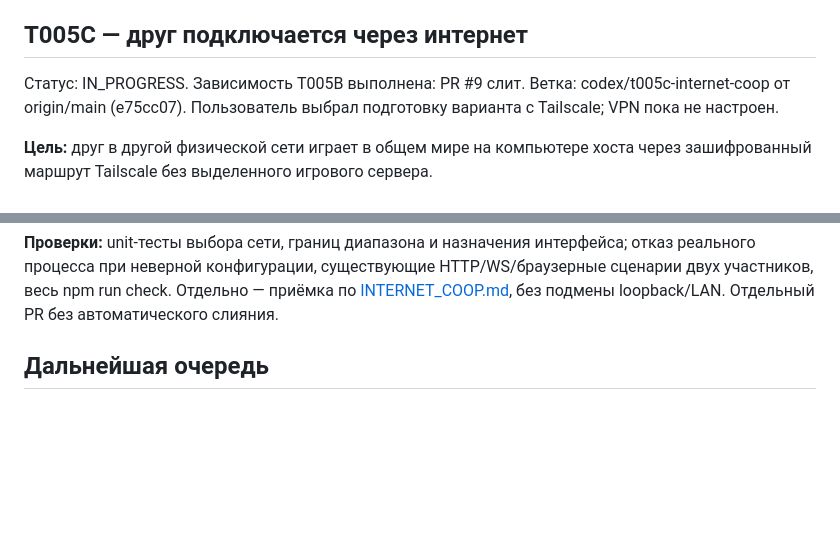
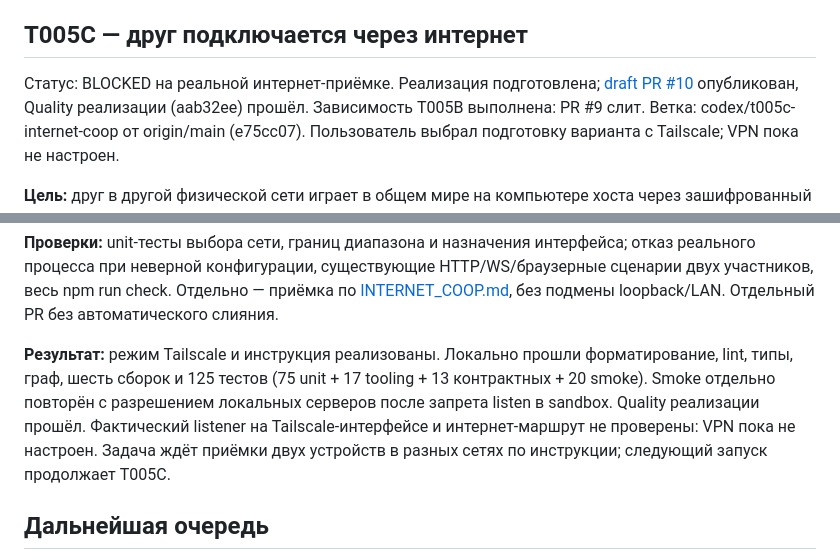
Before and after one commit to qpeela/ZombiSurvive, a Markdown page: docs/BACKLOG.md, 2 parts joined by grey strips. GitHub-like rendering; blank space fills up the shorter version.

Commit message:
Record T005C draft PR, passing CI and pending internet acceptance

```diff
--- a/docs/BACKLOG.md
+++ b/docs/BACKLOG.md
@@ -370,7 +370,9 @@ Private listener запущен и проверен на сетевом адре
 
 ## T005C — друг подключается через интернет
 
-Статус: IN_PROGRESS. Зависимость T005B выполнена: PR #9 слит.
+Статус: BLOCKED на реальной интернет-приёмке. Реализация подготовлена;
+[draft PR #10](https://github.com/qpeela/ZombiSurvive/pull/10) опубликован,
+Quality реализации (aab32ee) прошёл. Зависимость T005B выполнена: PR #9 слит.
 Ветка: codex/t005c-internet-coop от origin/main (e75cc07).
 Пользователь выбрал подготовку варианта с Tailscale; VPN пока не настроен.
 
@@ -401,6 +403,14 @@ Solo/LAN сохранены; локальные проверки и CI PR про
 сценарии двух участников, весь npm run check. Отдельно — приёмка по
 [INTERNET_COOP.md](INTERNET_COOP.md#реальная-приёмка), без подмены loopback/LAN.
 Отдельный PR без автоматического слияния.
+
+**Результат:** режим Tailscale и инструкция реализованы. Локально прошли
+форматирование, lint, типы, граф, шесть сборок и 125 тестов (75 unit + 17 tooling +
+13 контрактных + 20 smoke). Smoke отдельно повторён с разрешением локальных
+серверов после запрета listen в sandbox. Quality реализации прошёл. Фактический
+listener на Tailscale-интерфейсе и интернет-маршрут не проверены: VPN пока не
+настроен. Задача ждёт приёмки двух устройств в разных сетях по инструкции;
+следующий запуск продолжает T005C.
 
 ## Дальнейшая очередь
 
```
Also changed, not shown: docs/PROGRESS.md (+7 -1 lines).
